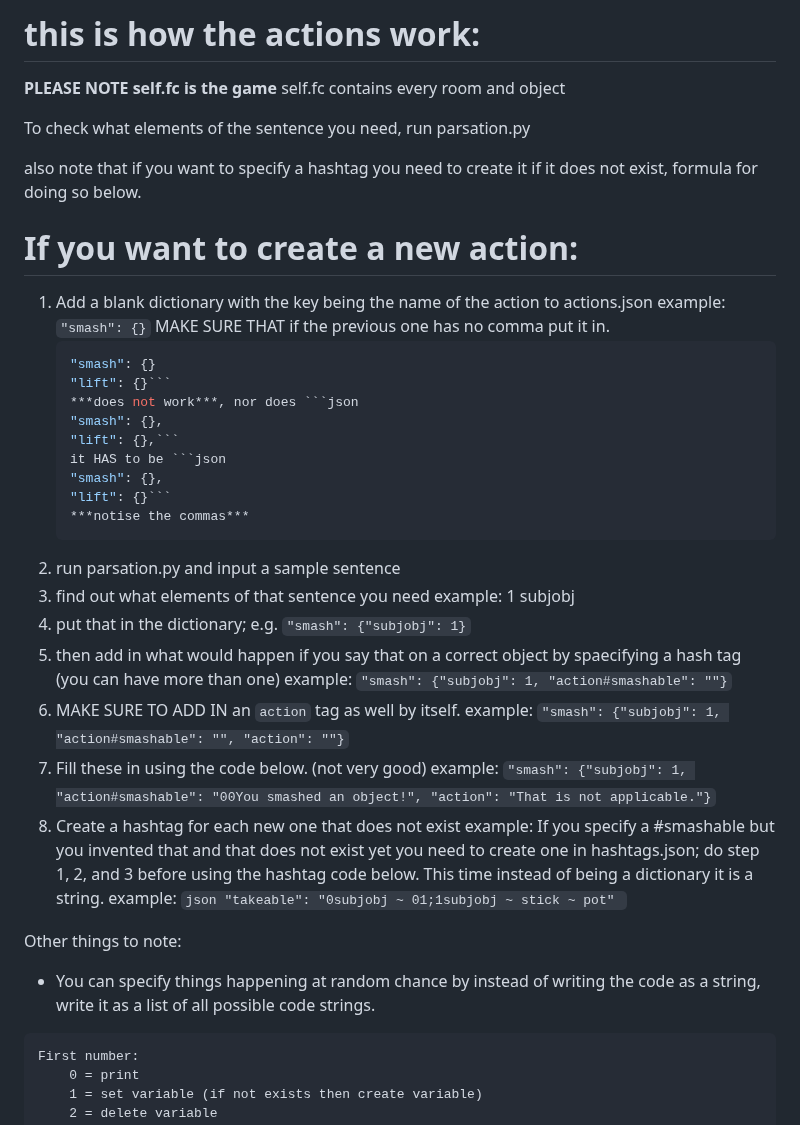
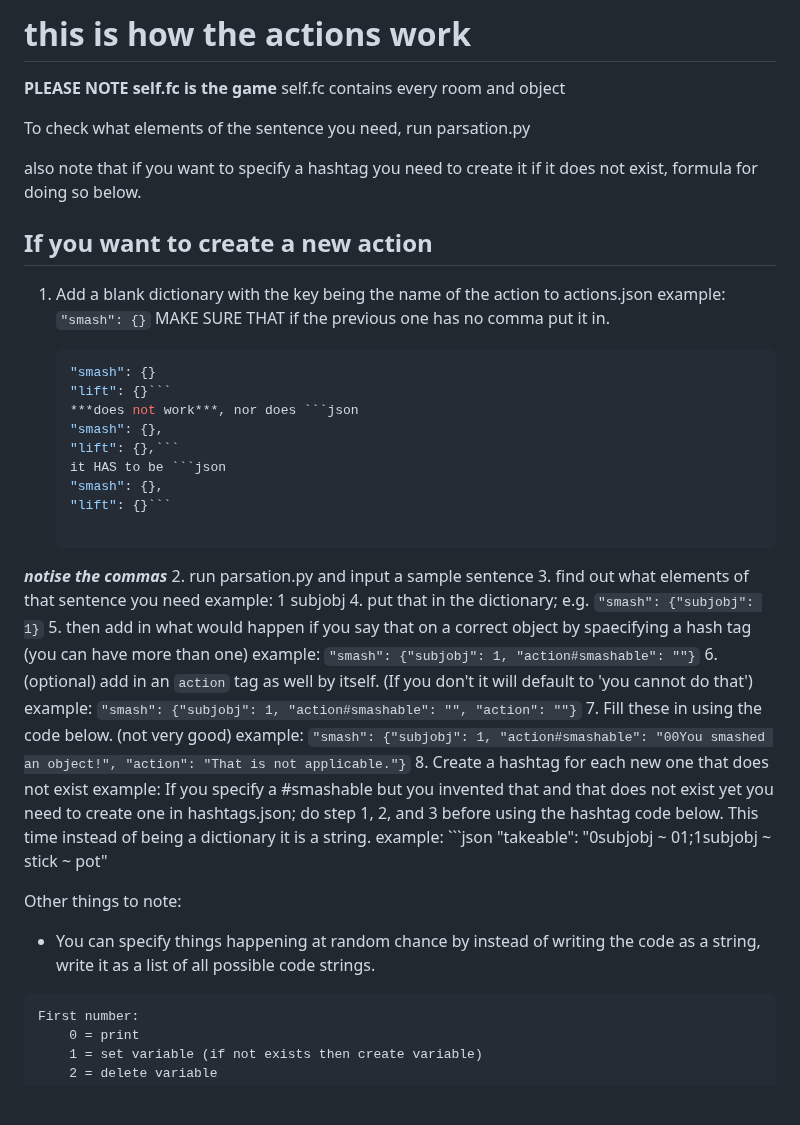
Before and after one commit to Tsunami014/Phoenix-Engine, a Markdown page: how this works/actions and hashtags.md, the part around one of its changes. GitHub-like rendering; blank space fills up the shorter version.

````diff
--- a/how this works/actions and hashtags.md
+++ b/how this works/actions and hashtags.md
@@ -1,4 +1,4 @@
-# this is how the actions work:
+# this is how the actions work
 
 **PLEASE NOTE self.fc is the game**
 self.fc contains every room and object
@@ -7,10 +7,11 @@ To check what elements of the sentence you need, run parsation.py
 
 also note that if you want to specify a hashtag you need to create it if it does not exist, formula for doing so below.
 
-# If you want to create a new action:
+## If you want to create a new action
 
 1. Add a blank dictionary with the key being the name of the action to actions.json
     example: `"smash": {}` MAKE SURE THAT if the previous one has no comma put it in.
+
     ```json
     "smash": {}
     "lift": {}```
@@ -20,14 +21,15 @@ also note that if you want to specify a hashtag you need to create it if it does
     it HAS to be ```json
     "smash": {},
     "lift": {}```
-    ***notise the commas***
+
+***notise the commas***
 2. run parsation.py and input a sample sentence
 3. find out what elements of that sentence you need
     example: 1 subjobj
 4. put that in the dictionary; e.g. `"smash": {"subjobj": 1}`
 5. then add in what would happen if you say that on a correct object by spaecifying a hash tag (you can have more than one)
     example: `"smash": {"subjobj": 1, "action#smashable": ""}`
-6. MAKE SURE TO ADD IN an `action` tag as well by itself.
+6. (optional) add in an `action` tag as well by itself. (If you don't it will default to 'you cannot do that')
     example: `"smash": {"subjobj": 1, "action#smashable": "", "action": ""}`
 7. Fill these in using the code below.
     (not very good) example: `"smash": {"subjobj": 1, "action#smashable": "00You smashed an object!", "action": "That is not applicable."}`
@@ -36,10 +38,10 @@ also note that if you want to specify a hashtag you need to create it if it does
         example: ```json
     "takeable":
         "0subjobj ~ 01;1subjobj ~ stick ~ pot"
-        ```
 
 Other things to note:
- - You can specify things happening at random chance by instead of writing the code as a string, write it as a list of all possible code strings.
+
+- You can specify things happening at random chance by instead of writing the code as a string, write it as a list of all possible code strings.
 
 ```
 First number:
````
Also changed, not shown: other parts of how this works/actions and hashtags.md (+3 -3 lines).
